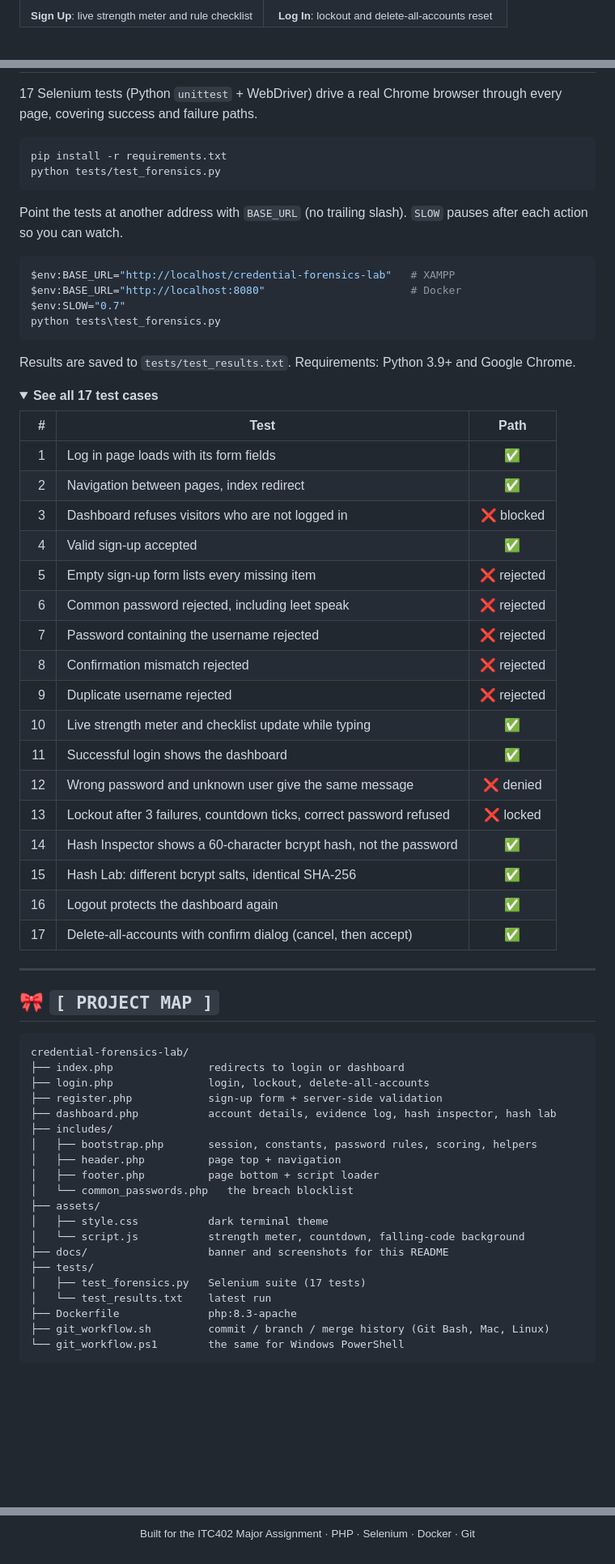
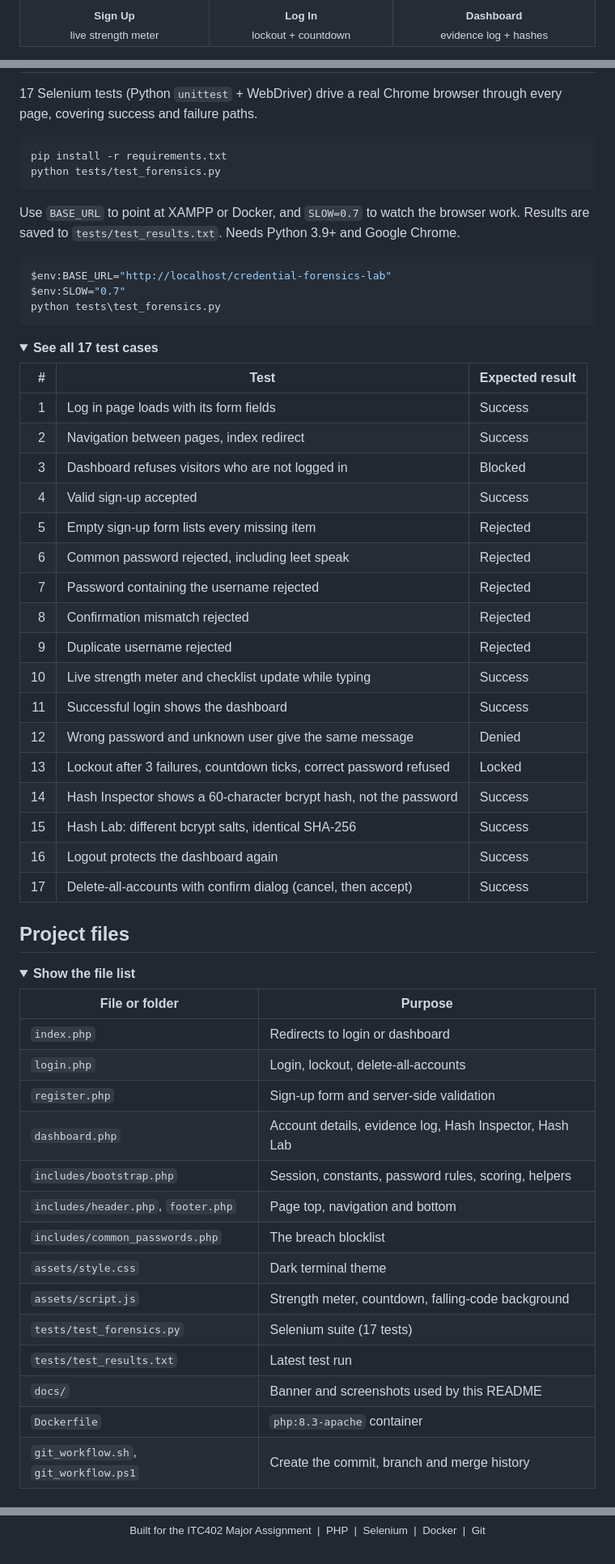
Before and after one commit to Shaniya18/credential-forensics-lab, a Markdown page: README.md, 3 parts joined by grey strips. Shown at 81% size. GitHub-like rendering; folded sections open; blank space fills up the shorter version.

````diff
--- a/README.md
+++ b/README.md
@@ -47,7 +53,8 @@ Most people only see the login box. This lab opens up everything behind it: you
   </tr>
   <tr>
-    <td align="center"><sub><b>Sign Up</b>: live strength meter and rule checklist</sub></td>
-    <td align="center"><sub><b>Log In</b>: lockout and delete-all-accounts reset</sub></td>
+    <td align="center"><sub><b>Sign Up</b><br>live strength meter</sub></td>
+    <td align="center"><sub><b>Log In</b><br>lockout + countdown</sub></td>
+    <td align="center"><sub><b>Dashboard</b><br>evidence log + hashes</sub></td>
   </tr>
 </table>
 
@@ -154,66 +151,58 @@ pip install -r requirements.txt
 python tests/test_forensics.py
 ```
 
-Point the tests at another address with `BASE_URL` (no trailing slash). `SLOW` pauses after each action so you can watch.
+Use `BASE_URL` to point at XAMPP or Docker, and `SLOW=0.7` to watch the browser work. Results are saved to `tests/test_results.txt`. Needs Python 3.9+ and Google Chrome.
 
 ```powershell
-$env:BASE_URL="http://localhost/credential-forensics-lab"   # XAMPP
-$env:BASE_URL="http://localhost:8080"                       # Docker
+$env:BASE_URL="http://localhost/credential-forensics-lab"
 $env:SLOW="0.7"
 python tests\test_forensics.py
 ```
 
-Results are saved to `tests/test_results.txt`. Requirements: Python 3.9+ and Google Chrome.
-
 <details>
 <summary><b>See all 17 test cases</b></summary>
 
-| # | Test | Path |
-|--:|---|:-:|
-| 1 | Log in page loads with its form fields | ✅ |
-| 2 | Navigation between pages, index redirect | ✅ |
-| 3 | Dashboard refuses visitors who are not logged in | ❌ blocked |
-| 4 | Valid sign-up accepted | ✅ |
-| 5 | Empty sign-up form lists every missing item | ❌ rejected |
-| 6 | Common password rejected, including leet speak | ❌ rejected |
-| 7 | Password containing the username rejected | ❌ rejected |
-| 8 | Confirmation mismatch rejected | ❌ rejected |
-| 9 | Duplicate username rejected | ❌ rejected |
-| 10 | Live strength meter and checklist update while typing | ✅ |
-| 11 | Successful login shows the dashboard | ✅ |
-| 12 | Wrong password and unknown user give the same message | ❌ denied |
-| 13 | Lockout after 3 failures, countdown ticks, correct password refused | ❌ locked |
-| 14 | Hash Inspector shows a 60-character bcrypt hash, not the password | ✅ |
-| 15 | Hash Lab: different bcrypt salts, identical SHA-256 | ✅ |
-| 16 | Logout protects the dashboard again | ✅ |
-| 17 | Delete-all-accounts with confirm dialog (cancel, then accept) | ✅ |
+| # | Test | Expected result |
+|--:|---|---|
+| 1 | Log in page loads with its form fields | Success |
+| 2 | Navigation between pages, index redirect | Success |
+| 3 | Dashboard refuses visitors who are not logged in | Blocked |
+| 4 | Valid sign-up accepted | Success |
+| 5 | Empty sign-up form lists every missing item | Rejected |
+| 6 | Common password rejected, including leet speak | Rejected |
+| 7 | Password containing the username rejected | Rejected |
+| 8 | Confirmation mismatch rejected | Rejected |
+| 9 | Duplicate username rejected | Rejected |
+| 10 | Live strength meter and checklist update while typing | Success |
+| 11 | Successful login shows the dashboard | Success |
+| 12 | Wrong password and unknown user give the same message | Denied |
+| 13 | Lockout after 3 failures, countdown ticks, correct password refused | Locked |
+| 14 | Hash Inspector shows a 60-character bcrypt hash, not the password | Success |
+| 15 | Hash Lab: different bcrypt salts, identical SHA-256 | Success |
+| 16 | Logout protects the dashboard again | Success |
+| 17 | Delete-all-accounts with confirm dialog (cancel, then accept) | Success |
 
 </details>
 
----
+## Project files
 
-## 🎀 `[ PROJECT MAP ]`
+<details>
+<summary><b>Show the file list</b></summary>
 
-```text
-credential-forensics-lab/
-├── index.php               redirects to login or dashboard
-├── login.php               login, lockout, delete-all-accounts
-├── register.php            sign-up form + server-side validation
-├── dashboard.php           account details, evidence log, hash inspector, hash lab
-├── includes/
-│   ├── bootstrap.php       session, constants, password rules, scoring, helpers
-│   ├── header.php          page top + navigation
-│   ├── footer.php          page bottom + script loader
-│   └── common_passwords.php   the breach blocklist
-├── assets/
-│   ├── style.css           dark terminal theme
-│   └── script.js           strength meter, countdown, falling-code background
-├── docs/                   banner and screenshots for this README
-├── tests/
-│   ├── test_forensics.py   Selenium suite (17 tests)
-│   └── test_results.txt    latest run
-├── Dockerfile              php:8.3-apache
-├── git_workflow.sh         commit / branch / merge history (Git Bash, Mac, Linux)
-└── git_workflow.ps1        the same for Windows PowerShell
-```
+| File or folder | Purpose |
+|---|---|
+| `index.php` | Redirects to login or dashboard |
+| `login.php` | Login, lockout, delete-all-accounts |
+| `register.php` | Sign-up form and server-side validation |
+| `dashboard.php` | Account details, evidence log, Hash Inspector, Hash Lab |
+| `includes/bootstrap.php` | Session, constants, password rules, scoring, helpers |
+| `includes/header.php`, `footer.php` | Page top, navigation and bottom |
+| `includes/common_passwords.php` | The breach blocklist |
+| `assets/style.css` | Dark terminal theme |
+| `assets/script.js` | Strength meter, countdown, falling-code background |
+| `tests/test_forensics.py` | Selenium suite (17 tests) |
+| `tests/test_results.txt` | Latest test run |
+| `docs/` | Banner and screenshots used by this README |
+| `Dockerfile` | `php:8.3-apache` container |
+| `git_workflow.sh`, `git_workflow.ps1` | Create the commit, branch and merge history |
 
@@ -232,4 +224,4 @@ This is a teaching demo. Each limit below is also a reason real systems work dif
 
 <p align="center">
-  <sub>Built for the ITC402 Major Assignment · PHP · Selenium · Docker · Git</sub>
+  <sub>Built for the ITC402 Major Assignment &nbsp;|&nbsp; PHP &nbsp;|&nbsp; Selenium &nbsp;|&nbsp; Docker &nbsp;|&nbsp; Git</sub>
 </p>
````
Also changed, not shown: other parts of README.md (+63 -64 lines).
